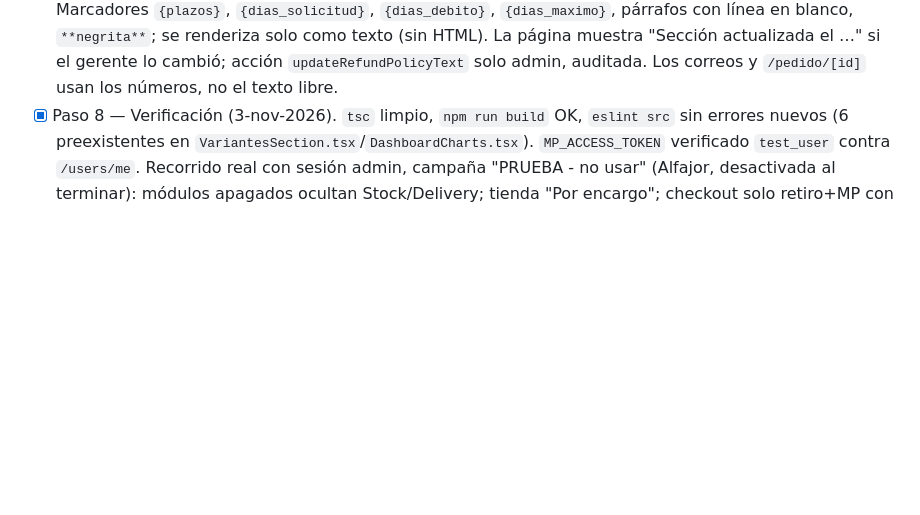
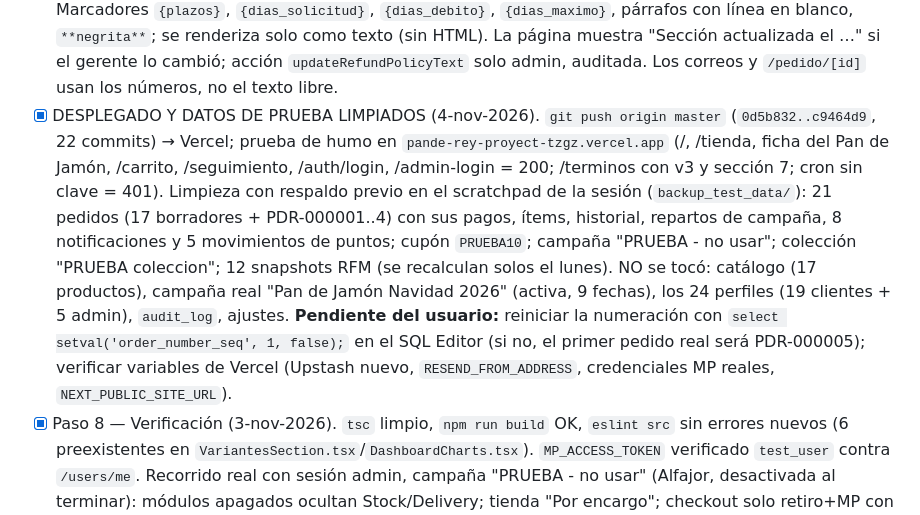
Before and after one commit to jlfonsecac89-coder/PandeRey_Proyect, a Markdown page: .claude/AGENT.md, the part around the change. GitHub-like rendering; blank space fills up the shorter version.

Commit message:
docs: registra el despliegue y la limpieza de datos de prueba
Co-Authored-By: Claude Sonnet 5.5 <noreply@anthropic.com>

```diff
--- a/.claude/AGENT.md
+++ b/.claude/AGENT.md
@@ -16,6 +16,7 @@ Trabajo directo sobre producción (sin datos reales aún), migraciones aditivas
 - [x] Colecciones conectadas a la tienda (4-nov-2026), sin migración nueva. Antes el admin solo creaba colecciones (sin asignar productos, activar ni editar) y la tienda no las usaba (`setProductCollection` no tenía UI). Ahora: `/admin/colecciones` con tarjeta por colección (`ColeccionCard`): estado (Visible / Programada / Vencida / Desactivada / vigente sin productos activos), activar-desactivar, vigencia en hora de Chile, selector de productos con búsqueda; acciones `src/lib/catalog/collection-actions.ts` (admin+marketing, auditadas: `toggleCollectionActive`, `updateCollectionDates`, `setCollectionProducts` que aplica solo el diferencial). `src/lib/catalog/collections.ts`: `collectionStatus` (activa Y en vigencia; la RLS solo mira `is_active`), `chileLocalToIso`/`isoToChileLocal`; `createCollection` ahora interpreta inicio/fin en hora de Chile (antes se guardaban como UTC, 3-4 h corridos). Tienda: chips \"Colecciones\" bajo los departamentos y filtro `/tienda?coleccion=<slug>` (solo colecciones vigentes con al menos un producto activo; slug desconocido = sin filtro). Probado con colección \"PRUEBA coleccion\" (Alfajor, Berlín, Hallulla; queda desactivada, no hay acción de borrar). Pendiente/ideas: borrar colecciones, sección destacada de colección en la portada, y la dependencia de productos de \"edición limitada\" con `event_collection_id`.
 - [x] Producto Pan de Jamón creado en producción (4-nov-2026): SKU `PAN-AMB-00005`, categoría Panadería / Pan Amasado, $4.500, activo y disponible, sin fotos aún. Grupo de variantes obligatorio \"Variante\" (única selección): `Tradicional` y `Con queso crema`, ambos con recargo $0 (pendiente confirmar si el queso crema lleva recargo). Campaña \"Pan de Jamón Navidad 2026\" creada (4-nov-2026) y **ACTIVADA** por el usuario (fase \"aún no abre\": el pan se vende normal hasta el 20-nov 09:00, luego pasa solo a modo campaña): pedidos 20-nov 09:00 → 15-dic 23:59 (hora de Chile), 9 días de retiro (20–24 y 28–31 dic) con cupo 100 u./día (900 en total). Falta antes del 20-nov: dominio de Resend, Redis nuevo, fotos del producto y revisión legal de Términos. La campaña de prueba \"PRUEBA - no usar\" (Alfajor) sigue desactivada.
 - [x] Texto de reembolsos editable por el gerente (4-nov-2026): sección 7 de `/terminos` \"Cancelaciones, devoluciones y reembolsos\". Plazos numéricos en Ajustes del sistema (mínimo: días hábiles para pedir el reembolso, abono en débito, máximo total ≤45 días corridos; valida que el máximo no sea menor que el mínimo) y texto completo editable en la misma pantalla (`RefundPolicyForm`, clave `system_settings.refund_policy_text`; vacío/igual al original = plantilla `DEFAULT_REFUND_TEMPLATE`). Marcadores `{plazos}`, `{dias_solicitud}`, `{dias_debito}`, `{dias_maximo}`, párrafos con línea en blanco, `**negrita**`; se renderiza solo como texto (sin HTML). La página muestra \"Sección actualizada el …\" si el gerente lo cambió; acción `updateRefundPolicyText` solo admin, auditada. Los correos y `/pedido/[id]` usan los números, no el texto libre.
+- [x] DESPLEGADO Y DATOS DE PRUEBA LIMPIADOS (4-nov-2026). `git push origin master` (`0d5b832..c9464d9`, 22 commits) → Vercel; prueba de humo en `pande-rey-proyect-tzgz.vercel.app` (/, /tienda, ficha del Pan de Jamón, /carrito, /seguimiento, /auth/login, /admin-login = 200; /terminos con v3 y sección 7; cron sin clave = 401). Limpieza con respaldo previo en el scratchpad de la sesión (`backup_test_data/`): 21 pedidos (17 borradores + PDR-000001..4) con sus pagos, ítems, historial, repartos de campaña, 8 notificaciones y 5 movimientos de puntos; cupón `PRUEBA10`; campaña \"PRUEBA - no usar\"; colección \"PRUEBA coleccion\"; 12 snapshots RFM (se recalculan solos el lunes). NO se tocó: catálogo (17 productos), campaña real \"Pan de Jamón Navidad 2026\" (activa, 9 fechas), los 24 perfiles (19 clientes + 5 admin), `audit_log`, ajustes. **Pendiente del usuario:** reiniciar la numeración con `select setval('order_number_seq', 1, false);` en el SQL Editor (si no, el primer pedido real será PDR-000005); verificar variables de Vercel (Upstash nuevo, `RESEND_FROM_ADDRESS`, credenciales MP reales, `NEXT_PUBLIC_SITE_URL`).
 - [x] Paso 8 — Verificación (3-nov-2026). `tsc` limpio, `npm run build` OK, `eslint src` sin errores nuevos (6 preexistentes en `VariantesSection.tsx`/`DashboardCharts.tsx`). `MP_ACCESS_TOKEN` verificado `test_user` contra `/users/me`. Recorrido real con sesión admin, campaña "PRUEBA - no usar" (Alfajor, desactivada al terminar): módulos apagados ocultan Stock/Delivery; tienda "Por encargo"; checkout solo retiro+MP con reparto por día; pago MP de prueba confirmado por `/checkout/resultado` (en local MP no devuelve al cliente: sin https público no hay `auto_return`, hay que abrir `resultado?order=<id>&payment_id=<id>&status=approved`); pedido PDR-000003, cupo 3/5 y 1/5; retiros por día, boleta inválida rechazada, cierre con boleta `PRUEBA-0001`, historial, vista cliente "Entregado", reporte y CSV (BOM + `;`) correctos. Hallazgos: (1) host de Upstash `cool-starling-157049.upstash.io` ya no existe → `checkRateLimit` ahora falla abierto con aviso a Sentry; **reponer Redis antes del lanzamiento**; (2) `getOpenCampaigns` ofrecía fechas pasadas → filtradas; (3) Resend en modo prueba solo envía a `jlfonsecac89@gmail.com` (403 a otros): **verificar un dominio en Resend** para que lleguen las órdenes de compra. Pendiente: aplicar nada más en BD; push/deploy solo con aprobación; borrar datos de prueba (campaña PRUEBA, pedido PDR-000003, 2 borradores `pending_payment` viejos) solo con permiso.
 
 ---
```
Also changed, not shown: .claude/DEPLOY.md (+2 -2 lines).
